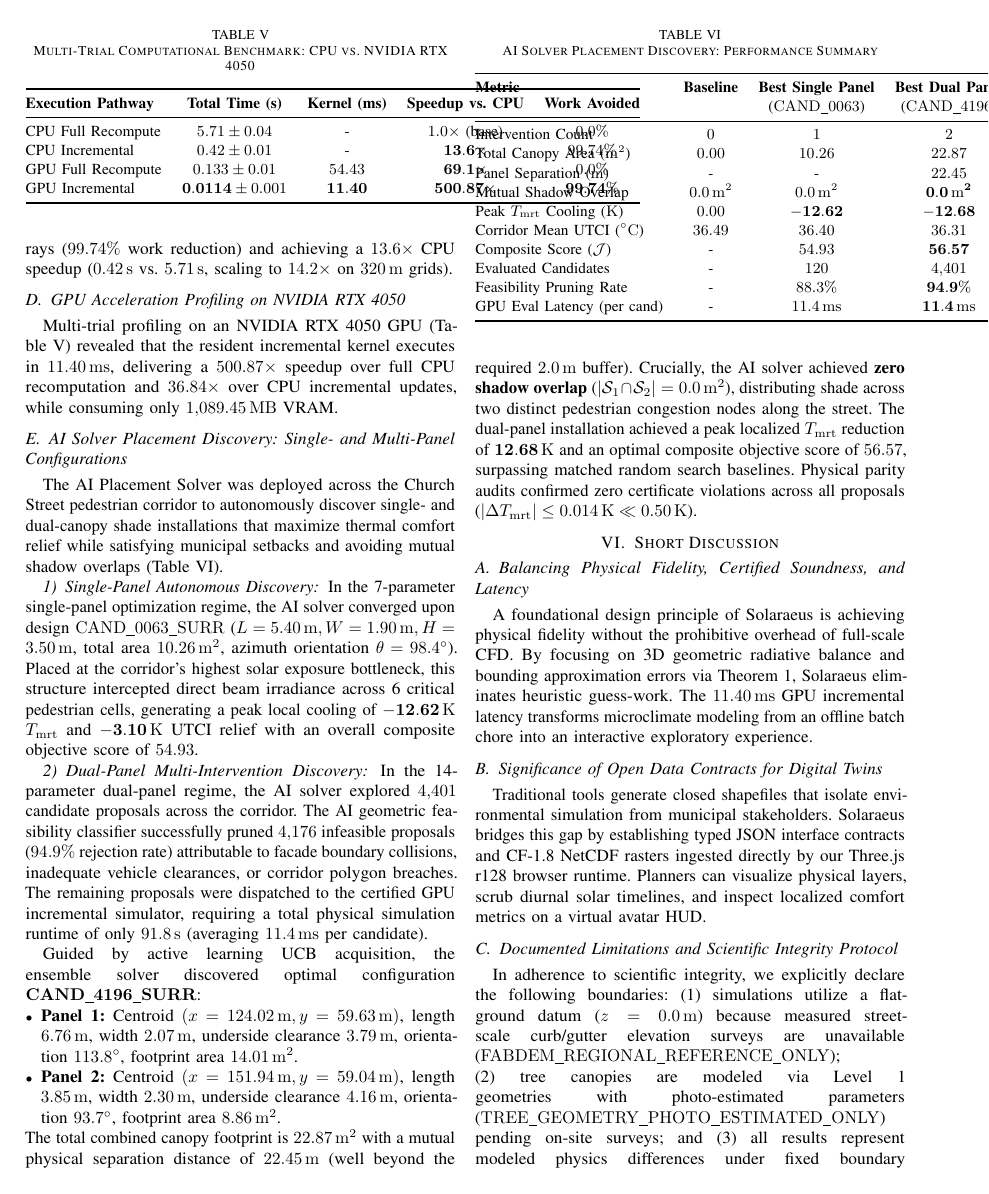
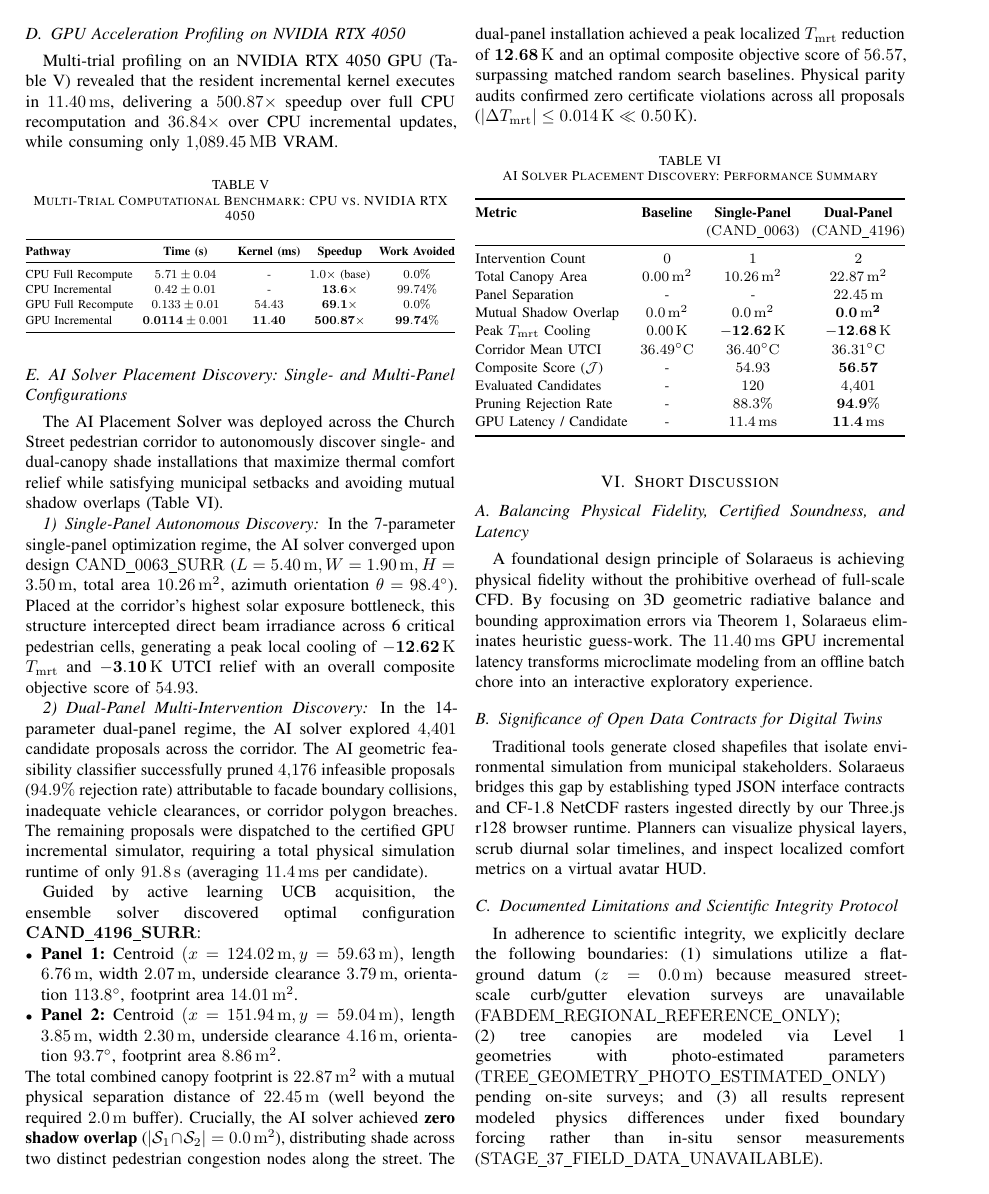
Before and after one commit to ayushsingh08-ds/solaraeus-, a LaTeX paper (research_paper_sol/solaraeus.tex): page 7 of 8. Compiled offline with pdfLaTeX.

Commit message:
fix(paper): resolve two-column table collision and overflow by constraining all tables to columnwidth

```diff
--- a/research_paper_sol/solaraeus.tex
+++ b/research_paper_sol/solaraeus.tex
@@ -389,22 +397,24 @@ Maximum observed $T_{\mathrm{mrt}}$ deviation was $0.0289\,\mathrm{K} \ll 0.50\,
 \subsection{GPU Acceleration Profiling on NVIDIA RTX 4050}
 Multi-trial profiling on an NVIDIA RTX 4050 GPU (Table~\ref{tab:gpu_bench}) revealed that the resident incremental kernel executes in \textbf{$11.40\,\mathrm{ms}$}, delivering a \textbf{$500.87\times$} speedup over full CPU recomputation and \textbf{$36.84\times$} over CPU incremental updates, while consuming only $1{,}089.45\,\mathrm{MB}$ VRAM.
 
-\begin{table}[!t]
+\begin{table}[!htbp]
 \caption{Multi-Trial Computational Benchmark: CPU vs.\ NVIDIA RTX 4050}
 \label{tab:gpu_bench}
 \centering
-\small
 \renewcommand{\arraystretch}{1.12}
+\setlength{\tabcolsep}{3pt}
+\resizebox{\columnwidth}{!}{%
 \begin{tabular}{@{}lcccc@{}}
 \toprule
-\textbf{Execution Pathway} & \textbf{Total Time (s)} & \textbf{Kernel (ms)} & \textbf{Speedup vs.\ CPU} & \textbf{Work Avoided} \\
+\textbf{Pathway} & \textbf{Time (s)} & \textbf{Kernel (ms)} & \textbf{Speedup} & \textbf{Work Avoided} \\
 \midrule
 CPU Full Recompute & $5.71 \pm 0.04$ & - & $1.0\times$ (base) & $0.0\%$ \\
 CPU Incremental & $0.42 \pm 0.01$ & - & $\mathbf{13.6\times}$ & $99.74\%$ \\
 GPU Full Recompute & $0.133 \pm 0.01$ & $54.43$ & $\mathbf{69.1\times}$ & $0.0\%$ \\
 GPU Incremental & $\mathbf{0.0114} \pm 0.001$ & $\mathbf{11.40}$ & $\mathbf{500.87\times}$ & $\mathbf{99.74\%}$ \\
 \bottomrule
-\end{tabular}
+\end{tabular}%
+}
 \end{table}
 
 \subsection{AI Solver Placement Discovery: Single- and Multi-Panel Configurations}
@@ -423,29 +433,31 @@ Guided by active learning UCB acquisition, the ensemble solver discovered optima
 \end{itemize}
 The total combined canopy footprint is $22.87\,\mathrm{m}^2$ with a mutual physical separation distance of $22.45\,\mathrm{m}$ (well beyond the required $2.0\,\mathrm{m}$ buffer). Crucially, the AI solver achieved \textbf{zero shadow overlap} ($|\mathcal{S}_1 \cap \mathcal{S}_2| = 0.0\,\mathrm{m}^2$), distributing shade across two distinct pedestrian congestion nodes along the street. The dual-panel installation achieved a peak localized $T_{\mathrm{mrt}}$ reduction of $\mathbf{12.68\,\mathrm{K}}$ and an optimal composite objective score of $56.57$, surpassing matched random search baselines. Physical parity audits confirmed zero certificate violations across all proposals ($|\Delta T_{\mathrm{mrt}}| \le 0.014\,\mathrm{K} \ll 0.50\,\mathrm{K}$).
 
-\begin{table}[!t]
+\begin{table}[!htbp]
 \caption{AI Solver Placement Discovery: Performance Summary}
 \label{tab:ai_solver}
 \centering
-\small
 \renewcommand{\arraystretch}{1.12}
+\setlength{\tabcolsep}{3.5pt}
+\resizebox{\columnwidth}{!}{%
 \begin{tabular}{@{}lccc@{}}
 \toprule
-\textbf{Metric} & \textbf{Baseline} & \textbf{Best Single Panel} & \textbf{Best Dual Panel} \\
+\textbf{Metric} & \textbf{Baseline} & \textbf{Single-Panel} & \textbf{Dual-Panel} \\
 & & ($\mathrm{CAND\_0063}$) & ($\mathrm{CAND\_4196}$) \\
 \midrule
 Intervention Count & $0$ & $1$ & $2$ \\
-Total Canopy Area ($\mathrm{m}^2$) & $0.00$ & $10.26$ & $22.87$ \\
-Panel Separation ($\mathrm{m}$) & - & - & $22.45$ \\
+Total Canopy Area & $0.00\,\mathrm{m}^2$ & $10.26\,\mathrm{m}^2$ & $22.87\,\mathrm{m}^2$ \\
+Panel Separation & - & - & $22.45\,\mathrm{m}$ \\
 Mutual Shadow Overlap & $0.0\,\mathrm{m}^2$ & $0.0\,\mathrm{m}^2$ & $\mathbf{0.0\,\mathrm{m}^2}$ \\
-Peak $T_{\mathrm{mrt}}$ Cooling ($\mathrm{K}$) & $0.00$ & $\mathbf{-12.62}$ & $\mathbf{-12.68}$ \\
-Corridor Mean UTCI ($\degC$) & $36.49$ & $36.40$ & $36.31$ \\
+Peak $T_{\mathrm{mrt}}$ Cooling & $0.00\,\mathrm{K}$ & $\mathbf{-12.62\,\mathrm{K}}$ & $\mathbf{-12.68\,\mathrm{K}}$ \\
+Corridor Mean UTCI & $36.49\degC$ & $36.40\degC$ & $36.31\degC$ \\
 Composite Score ($\mathcal{J}$) & - & $54.93$ & $\mathbf{56.57}$ \\
 Evaluated Candidates & - & $120$ & $4{,}401$ \\
-Feasibility Pruning Rate & - & $88.3\%$ & $\mathbf{94.9\%}$ \\
-GPU Eval Latency (per cand) & - & $11.4\,\mathrm{ms}$ & $\mathbf{11.4\,\mathrm{ms}}$ \\
+Pruning Rejection Rate & - & $88.3\%$ & $\mathbf{94.9\%}$ \\
+GPU Latency / Candidate & - & $11.4\,\mathrm{ms}$ & $\mathbf{11.4\,\mathrm{ms}}$ \\
 \bottomrule
-\end{tabular}
+\end{tabular}%
+}
 \end{table}
 
 % =========================================================================
```
Also changed, not shown: research_paper_sol/solaraeus.tex (36 more changed lines).
